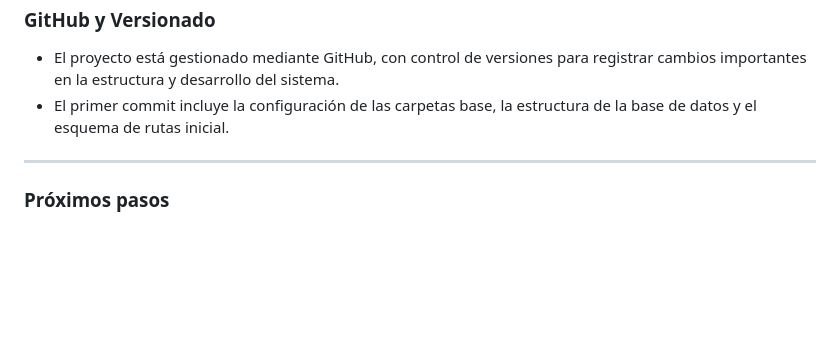
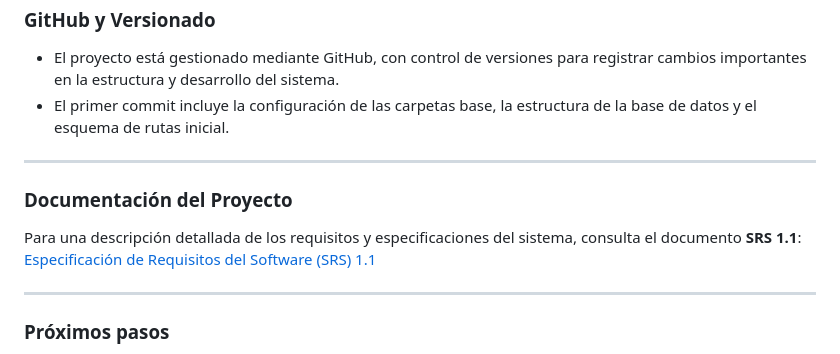
Before and after one commit to tomiiroma/Jumbox-Python, a Markdown page: README.md, the part around the change. Drawn GitHub-style; blank space fills up the shorter version.

```diff
--- a/README.md
+++ b/README.md
@@ -69,6 +69,12 @@ Actualmente, las tareas en proceso para completar el MVP son:
 
 ---
 
+### Documentación del Proyecto
+
+Para una descripción detallada de los requisitos y especificaciones del sistema, consulta el documento **SRS 1.1**: [Especificación de Requisitos del Software (SRS) 1.1](https://docs.google.com/document/d/1NW1u7IR9rL5aLbes2KhzWpooiADpHZZXL9GZh_jC1Ac/edit?usp=sharing)
+
+---
+
 ### Próximos pasos
 
 - Completar las tareas del MVP mencionadas en el backlog.
```
